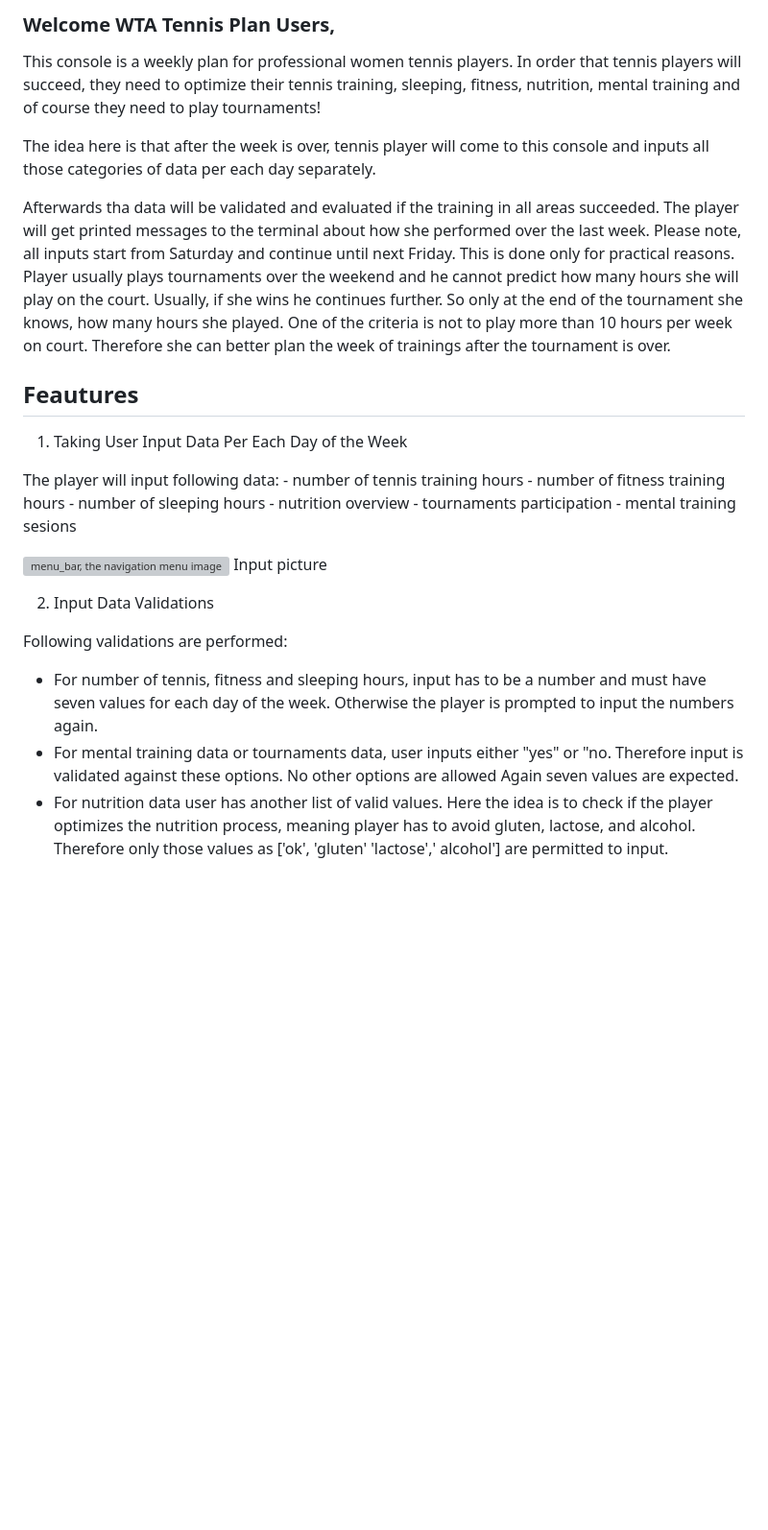
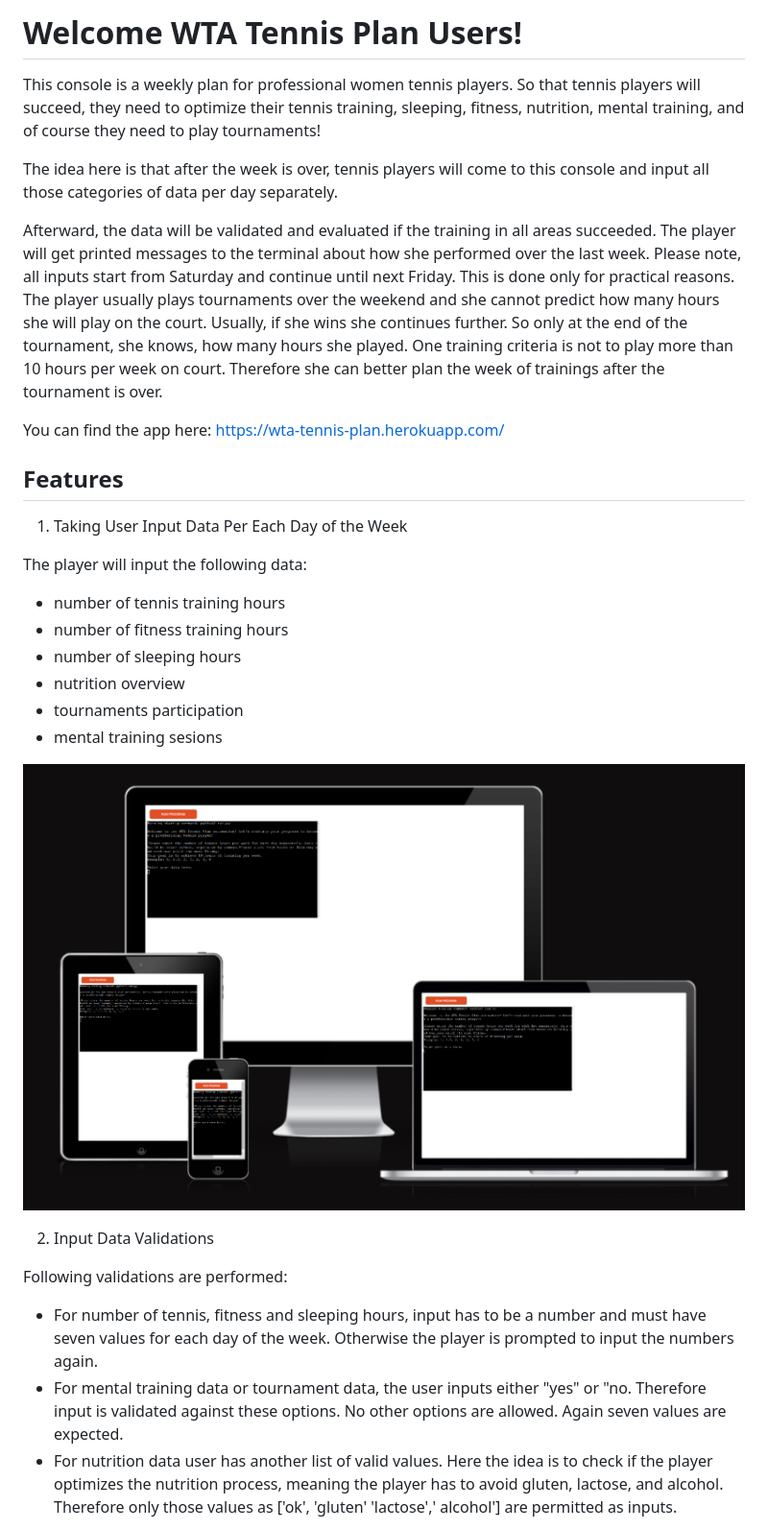
Before and after one commit to TennisDeveloper/wta-tennis-plan, a Markdown page: README.md, the part around the change printed below. Shown: that part at 96% size. GitHub-like rendering; pictures changed too: assets/images/wta_tennis_plan_app.png (added); blank space fills up the shorter version; grey boxes are pictures that could not be loaded.

Commit message:
Final commit of ReadMe file.

```diff
--- a/README.md
+++ b/README.md
@@ -1,37 +1,40 @@
-### Welcome WTA Tennis Plan Users,
+# Welcome WTA Tennis Plan Users!
 
-This console is a weekly plan for professional women tennis players. In order that
+
+This console is a weekly plan for professional women tennis players. So that
 tennis players will succeed, they need to optimize their tennis training, sleeping,
-fitness, nutrition, mental training and of course they need to play tournaments!
+fitness, nutrition, mental training, and of course they need to play tournaments!
 
-The idea here is that after the week is over, tennis player will come to this
-console and inputs all those categories of data per each day separately.
+The idea here is that after the week is over, tennis players will come to this
+console and input all those categories of data per day separately.
 
-Afterwards tha data will be validated and evaluated if the training in all areas
+Afterward, the data will be validated and evaluated if the training in all areas
 succeeded. The player will get printed messages to the terminal about how she performed
 over the last week. Please note, all inputs start from Saturday and continue until
 next Friday.
-This is done only for practical reasons. Player usually plays tournaments
-over the weekend and he cannot predict how many hours she will play on the court.
-Usually, if she wins he continues further. So only at the end of the tournament
-she knows, how many hours she played. One of the criteria is not to play more
+This is done only for practical reasons. The player usually plays tournaments
+over the weekend and she cannot predict how many hours she will play on the court.
+Usually, if she wins she continues further. So only at the end of the tournament,
+she knows, how many hours she played. One training criteria is not to play more
 than 10 hours per week on court. Therefore she can better plan the week of trainings
 after the tournament is over.
 
+You can find the app here: https://wta-tennis-plan.herokuapp.com/
 
-## Feautures
+
+## Features
 1. Taking User Input Data Per Each Day of the Week
 
-The player will input following data:
-    - number of tennis training hours
-    - number of fitness training hours
-    - number of sleeping hours
-    - nutrition overview
-    - tournaments participation
-    - mental training sesions
+The player will input the following data:
+* number of tennis training hours
+* number of fitness training hours
+* number of sleeping hours
+* nutrition overview
+* tournaments participation
+* mental training sesions
 
- ![menu_bar, the navigation menu image](/assets/images/menu_bar.png)
- Input picture
+ ![wta_tennis_plan_app, the image of the console](/assets/images/wta_tennis_plan_app.png)
+
 
 2. Input Data Validations
 
@@ -39,11 +42,11 @@ Following validations are performed:
 * For number of tennis, fitness and sleeping hours, input has to be a number and
     must have seven values for each day of the week. Otherwise the player is prompted
     to input the numbers again.
-* For mental training data or tournaments data, user inputs either "yes" or "no.
-    Therefore input is validated against these options. No other options are allowed
+* For mental training data or tournament data, the user inputs either "yes" or "no.
+    Therefore input is validated against these options. No other options are allowed.
     Again seven values are expected.
 * For nutrition data user has another list of valid values. Here the idea is to
-    check if the player optimizes the nutrition process, meaning player has to avoid
+    check if the player optimizes the nutrition process, meaning the player has to avoid
     gluten, lactose, and alcohol. Therefore only those values as ['ok', 'gluten'
-    'lactose',' alcohol'] are permitted to input.
+    'lactose',' alcohol'] are permitted as inputs.
 
```
Also changed, not shown: other parts of README.md (+14 -8 lines), assets/images/input_evaluation.png (added), assets/images/invalid_data.png (added), assets/images/invalid_data_too_many_inputs.png (added).
